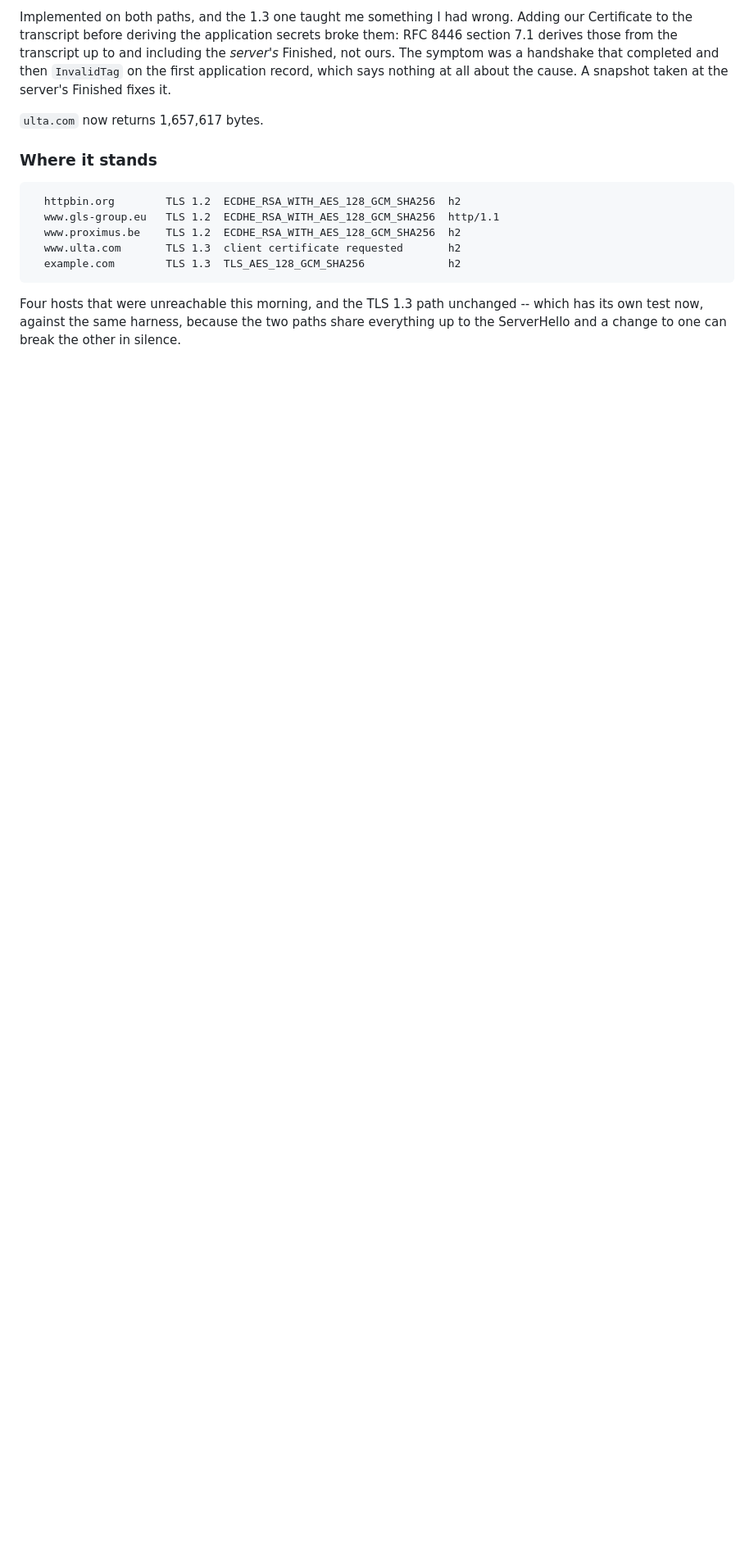
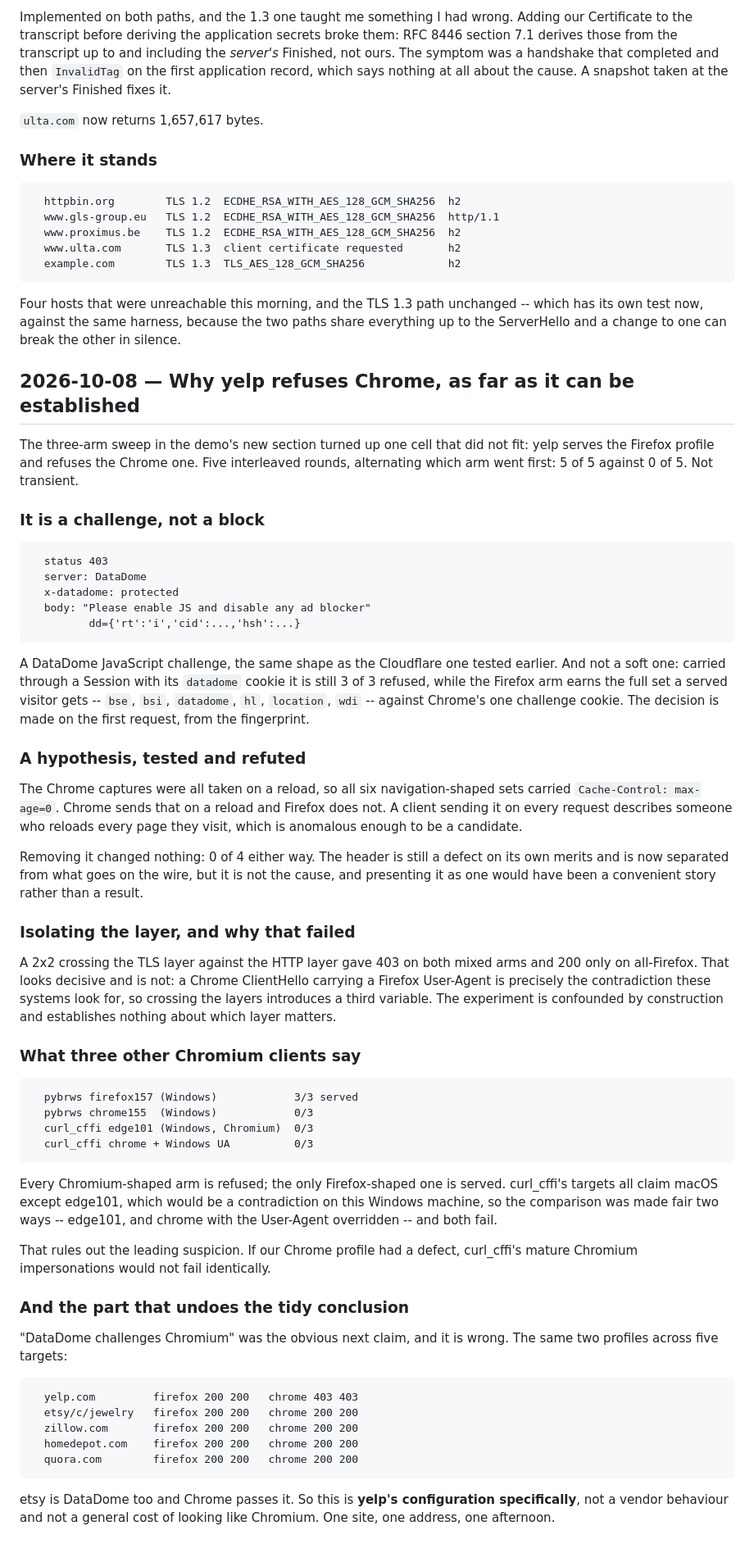
Before and after one commit to epcosta17/pybrws, a Markdown page: NOTEBOOK.md, the part around one of its changes. Shown at 82% size. GitHub-like rendering; blank space fills up the shorter version.

Commit message:
Record what yelp's refusal of the Chrome profile does and does not establish
Five interleaved rounds: firefox 5/5, chrome 0/5. It is a DataDome
JavaScript challenge rather than a block, and not a soft one -- carried
through a session with its cookie it still refuses, while the Firefox arm
earns the six cookies a served visitor gets.

The cache-control hypothesis was tested and refuted. The 2x2 layer isolation
is confounded by construction, since crossing a Chrome hello with a Firefox
User-Agent creates the contradiction these systems look for.

Three other Chromium clients -- curl_cffi's edge101 and its chrome with a
Windows User-Agent, both made platform-consistent for the comparison -- fail
identically, which rules out a defect in our profile.

And the tidy conclusion that followed from that is wrong: etsy is DataDome
too and Chrome passes it 2/2, as do zillow, homedepot and quora. So this is
yelp's configuration and not a vendor behaviour.

What stays open is the only question worth the next measurement: whether a
real Chrome passes yelp.

```diff
--- a/NOTEBOOK.md
+++ b/NOTEBOOK.md
@@ -2523,3 +2523,78 @@ Four hosts that were unreachable this morning, and the TLS 1.3 path
 unchanged -- which has its own test now, against the same harness, because
 the two paths share everything up to the ServerHello and a change to one can
 break the other in silence.
+
+## 2026-10-08 — Why yelp refuses Chrome, as far as it can be established
+
+The three-arm sweep in the demo's new section turned up one cell that did not
+fit: yelp serves the Firefox profile and refuses the Chrome one. Five
+interleaved rounds, alternating which arm went first: 5 of 5 against 0 of 5.
+Not transient.
+
+### It is a challenge, not a block
+
+      status 403
+      server: DataDome
+      x-datadome: protected
+      body: "Please enable JS and disable any ad blocker"
+             dd={'rt':'i','cid':...,'hsh':...}
+
+A DataDome JavaScript challenge, the same shape as the Cloudflare one tested
+earlier. And not a soft one: carried through a Session with its `datadome`
+cookie it is still 3 of 3 refused, while the Firefox arm earns the full set a
+served visitor gets -- `bse`, `bsi`, `datadome`, `hl`, `location`, `wdi` --
+against Chrome's one challenge cookie. The decision is made on the first
+request, from the fingerprint.
+
+### A hypothesis, tested and refuted
+
+The Chrome captures were all taken on a reload, so all six
+navigation-shaped sets carried `Cache-Control: max-age=0`. Chrome sends that
+on a reload and Firefox does not. A client sending it on every request
+describes someone who reloads every page they visit, which is anomalous
+enough to be a candidate.
+
+Removing it changed nothing: 0 of 4 either way. The header is still a defect
+on its own merits and is now separated from what goes on the wire, but it is
+not the cause, and presenting it as one would have been a convenient story
+rather than a result.
+
+### Isolating the layer, and why that failed
+
+A 2x2 crossing the TLS layer against the HTTP layer gave 403 on both mixed
+arms and 200 only on all-Firefox. That looks decisive and is not: a Chrome
+ClientHello carrying a Firefox User-Agent is precisely the contradiction
+these systems look for, so crossing the layers introduces a third variable.
+The experiment is confounded by construction and establishes nothing about
+which layer matters.
+
+### What three other Chromium clients say
+
+      pybrws firefox157 (Windows)            3/3 served
+      pybrws chrome155  (Windows)            0/3
+      curl_cffi edge101 (Windows, Chromium)  0/3
+      curl_cffi chrome + Windows UA          0/3
+
+Every Chromium-shaped arm is refused; the only Firefox-shaped one is served.
+curl_cffi's targets all claim macOS except edge101, which would be a
+contradiction on this Windows machine, so the comparison was made fair two
+ways -- edge101, and chrome with the User-Agent overridden -- and both fail.
+
+That rules out the leading suspicion. If our Chrome profile had a defect,
+curl_cffi's mature Chromium impersonations would not fail identically.
+
+### And the part that undoes the tidy conclusion
+
+"DataDome challenges Chromium" was the obvious next claim, and it is wrong.
+The same two profiles across five targets:
+
+      yelp.com         firefox 200 200   chrome 403 403
+      etsy/c/jewelry   firefox 200 200   chrome 200 200
+      zillow.com       firefox 200 200   chrome 200 200
+      homedepot.com    firefox 200 200   chrome 200 200
+      quora.com        firefox 200 200   chrome 200 200
+
+etsy is DataDome too and Chrome passes it. So this is **yelp's configuration
+specifically**, not a vendor behaviour and not a general cost of looking like
+Chromium. One site, one address, one afternoon.
+
```
Also changed, not shown: other parts of NOTEBOOK.md (+15 -0 lines).
